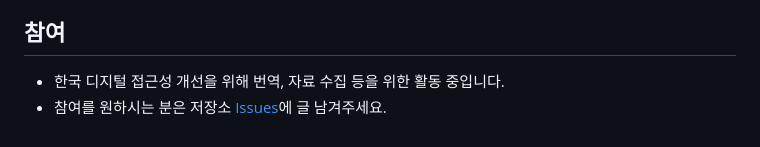
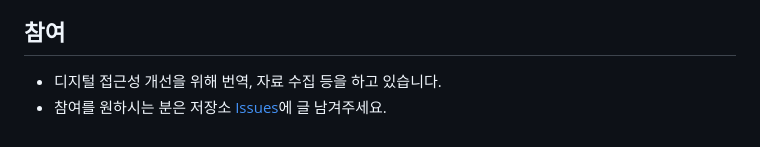
Before and after one commit to a11ykr/a11ykr.github.io, a Markdown page: README.md, the part around the change. Rendered like a GitHub page.

```diff
--- a/README.md
+++ b/README.md
@@ -46,5 +46,5 @@
 * [Accessibility Standards Canada](https://accessible.canada.ca/)
 
 ## 참여
-* 한국 디지털 접근성 개선을 위해 번역, 자료 수집 등을 위한 활동 중입니다.
+* 디지털 접근성 개선을 위해 번역, 자료 수집 등을 하고 있습니다.
 * 참여를 원하시는 분은 저장소 [Issues](https://github.com/a11ykr/a11ykr.github.io/issues)에 글 남겨주세요.
```
